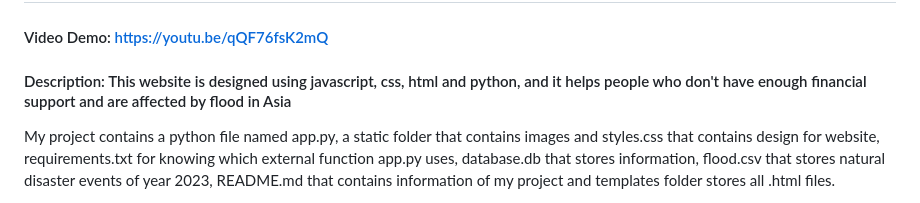
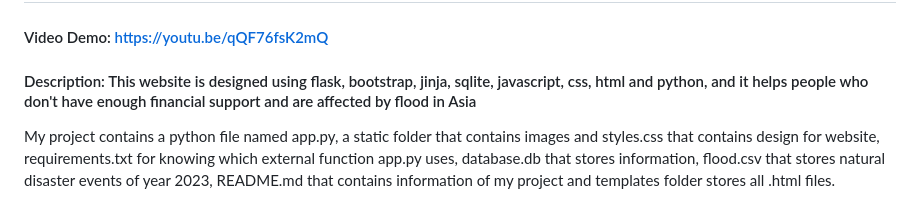
Before and after one commit to Rutva07/Flood-Relief-Fund-Asia-, a Markdown page: README.md, the part around the change. Drawn GitHub-style.

```diff
--- a/README.md
+++ b/README.md
@@ -1,6 +1,6 @@
 # Flood Relief Fund(Asia)
 #### Video Demo:  https://youtu.be/qQF76fsK2mQ
-#### Description: This website is designed using javascript, css, html and python, and it helps people who don't have enough financial support and are affected by flood in Asia
+#### Description: This website is designed using flask, bootstrap, jinja, sqlite, javascript, css, html and python, and it helps people who don't have enough financial support and are affected by flood in Asia
 My project contains a python file named app.py, a static folder that contains images and styles.css that contains design for website, requirements.txt for knowing which external function app.py uses, database.db that stores information, flood.csv that stores natural disaster events of year 2023, README.md that contains information of my project and templates folder stores all .html files.
 
 My project is a website designed to help poor people in Asia who have lost their home or have no money for basic amenities due to the outrage of flood. In the present year 2023, many Asian countries have suffered due to flood and my project will serve as a medium to help those people affected by flood.
```
